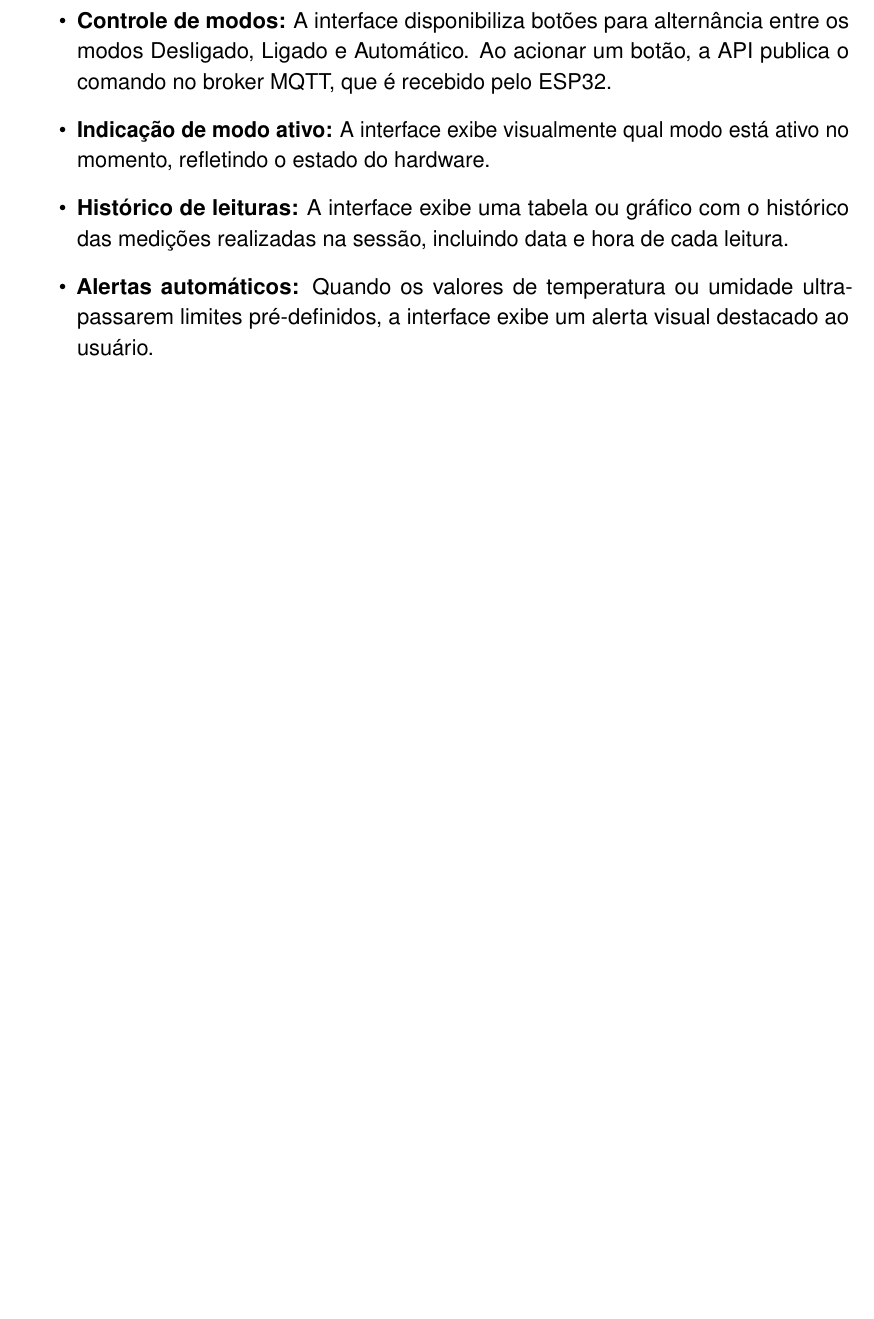
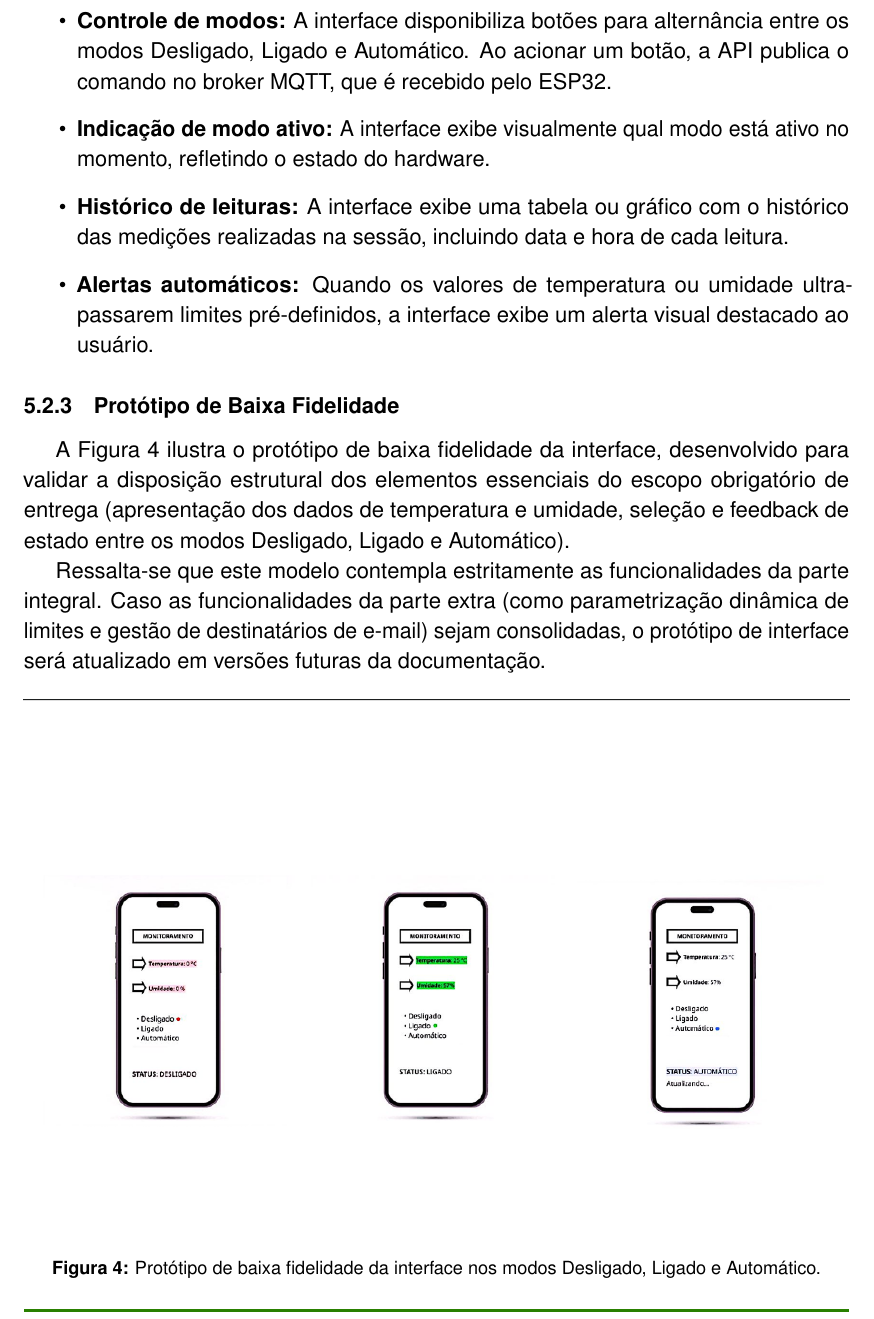
Before and after one commit to KelytonSantos/PS_Eletrojun_Documenta-o_LaTeX, a LaTeX document (main.tex, which reads secoes/descricao-software.tex): part of page 14 of 15 before the commit and part of page 14 of 16 after it, cut so that both start at the same text, the shorter picture padded with empty space. Compiled offline with pdfLaTeX.

Commit message:
prototipo de baixa fidelidade

```diff
--- a/secoes/descricao-software.tex
+++ b/secoes/descricao-software.tex
@@ -80,6 +80,26 @@ funcionalidades na parte integral são:
     destacado ao usuário.
 \end{itemize}
 
+\subsubsection{Protótipo de Baixa Fidelidade}
+
+A Figura~\ref{fig:prototipo-baixa-fidelidade} ilustra o protótipo de baixa fidelidade
+da interface, desenvolvido para validar a disposição estrutural dos elementos essenciais
+do escopo obrigatório de entrega (apresentação dos dados de temperatura e umidade,
+seleção e feedback de estado entre os modos Desligado, Ligado e Automático).
+
+Ressalta-se que este modelo contempla estritamente as funcionalidades da parte integral.
+Caso as funcionalidades da parte extra (como parametrização dinâmica de limites e gestão
+de destinatários de e-mail) sejam consolidadas, o protótipo de interface será atualizado
+em versões futuras da documentação.
+
+\begin{figure}[H]
+    \centering
+    \includegraphics[width=\textwidth, height=0.45\textheight, keepaspectratio]{imag/prototipo-baixa-fidelidade.png}
+    \caption{Protótipo de baixa fidelidade da interface nos modos Desligado, Ligado e Automático.}
+    \label{fig:prototipo-baixa-fidelidade}
+\end{figure}
+
+
 % ====================================================================
 \subsection{Parte Extra}
 % ====================================================================
```
Also changed, not shown: imag/prototipo-baixa-fidelidade.png (added), main.pdf.
